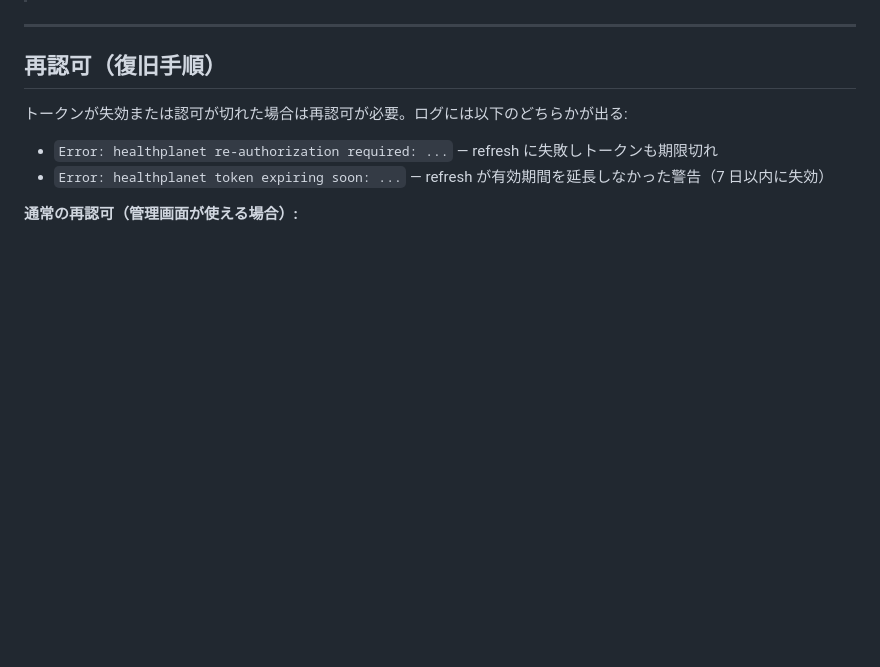
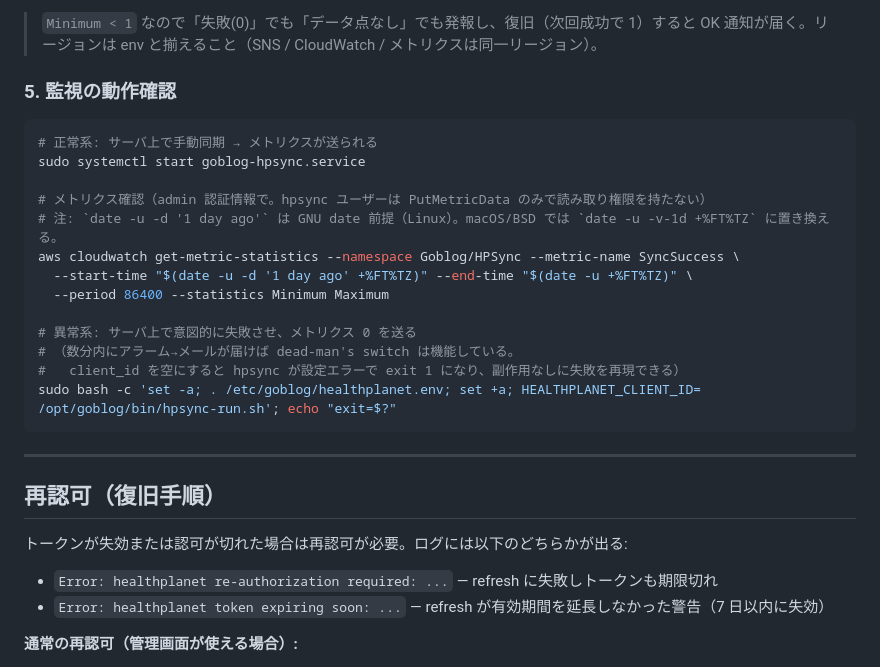
Before and after one commit to capybara-translation/goblog, a Markdown page: docs/HEALTHPLANET.md, the part around one of its changes. Rendered like a GitHub page; blank space fills up the shorter version.

````diff
--- a/docs/HEALTHPLANET.md
+++ b/docs/HEALTHPLANET.md
@@ -161,3 +218,22 @@ BACKUP.md の CloudWatch dead-man's-switch と同じパターンで、`hpsync ru
+> `Minimum < 1` なので「失敗(0)」でも「データ点なし」でも発報し、復旧（次回成功で 1）すると OK 通知が届く。リージョンは env と揃えること（SNS / CloudWatch / メトリクスは同一リージョン）。
+
+### 5. 監視の動作確認
+
+```bash
+# 正常系: サーバ上で手動同期 → メトリクスが送られる
+sudo systemctl start goblog-hpsync.service
+
+# メトリクス確認（admin 認証情報で。hpsync ユーザーは PutMetricData のみで読み取り権限を持たない）
+# 注: `date -u -d '1 day ago'` は GNU date 前提（Linux）。macOS/BSD では `date -u -v-1d +%FT%TZ` に置き換える。
+aws cloudwatch get-metric-statistics --namespace Goblog/HPSync --metric-name SyncSuccess \
+  --start-time "$(date -u -d '1 day ago' +%FT%TZ)" --end-time "$(date -u +%FT%TZ)" \
+  --period 86400 --statistics Minimum Maximum
+
+# 異常系: サーバ上で意図的に失敗させ、メトリクス 0 を送る
+# （数分内にアラーム→メールが届けば dead-man's switch は機能している。
+#   client_id を空にすると hpsync が設定エラーで exit 1 になり、副作用なしに失敗を再現できる）
+sudo bash -c 'set -a; . /etc/goblog/healthplanet.env; set +a; HEALTHPLANET_CLIENT_ID= /opt/goblog/bin/hpsync-run.sh'; echo "exit=$?"
+```
 
 ---
 
````
Also changed, not shown: other parts of docs/HEALTHPLANET.md (+84 -27 lines).
